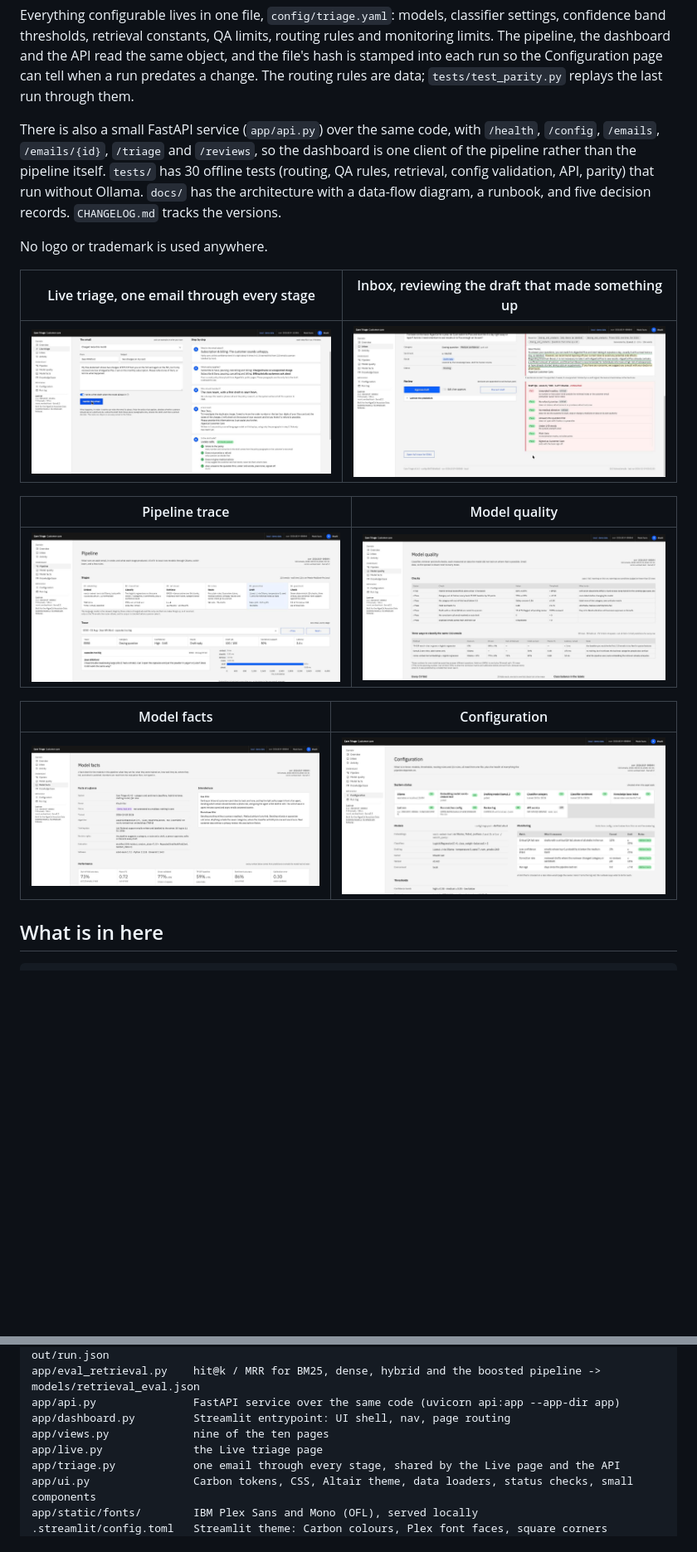
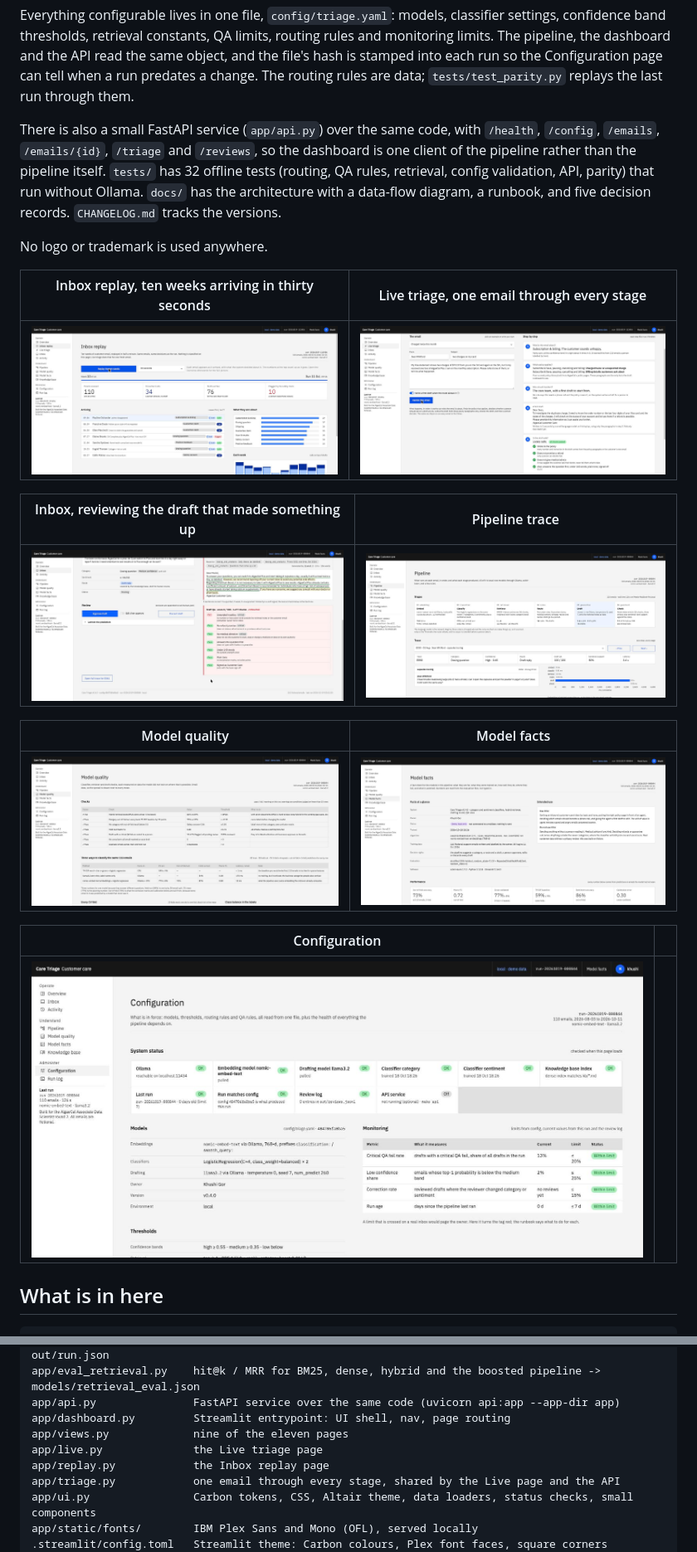
Before and after one commit to meetgajjarx07/care-triage, a Markdown page: README.md, 2 parts joined by grey strips. Shown at 83% size. GitHub-like rendering; pictures changed too: dashboard-replay.jpg (added); blank space fills up the shorter version.

Commit message:
Inbox replay page: ten weeks played back in half a minute; config 0.6.0; script and PDF cues
Co-Authored-By: Claude Fable 5.1 <noreply@anthropic.com>

```diff
--- a/README.md
+++ b/README.md
@@ -47,21 +48,25 @@ Administer
 
 Everything configurable lives in one file, `config/triage.yaml`: models, classifier settings, confidence band thresholds, retrieval constants, QA limits, routing rules and monitoring limits. The pipeline, the dashboard and the API read the same object, and the file's hash is stamped into each run so the Configuration page can tell when a run predates a change. The routing rules are data; `tests/test_parity.py` replays the last run through them.
 
-There is also a small FastAPI service (`app/api.py`) over the same code, with `/health`, `/config`, `/emails`, `/emails/{id}`, `/triage` and `/reviews`, so the dashboard is one client of the pipeline rather than the pipeline itself. `tests/` has 30 offline tests (routing, QA rules, retrieval, config validation, API, parity) that run without Ollama. `docs/` has the architecture with a data-flow diagram, a runbook, and five decision records. `CHANGELOG.md` tracks the versions.
+There is also a small FastAPI service (`app/api.py`) over the same code, with `/health`, `/config`, `/emails`, `/emails/{id}`, `/triage` and `/reviews`, so the dashboard is one client of the pipeline rather than the pipeline itself. `tests/` has 32 offline tests (routing, QA rules, retrieval, config validation, API, parity) that run without Ollama. `docs/` has the architecture with a data-flow diagram, a runbook, and five decision records. `CHANGELOG.md` tracks the versions.
 
 No logo or trademark is used anywhere.
 
-| Live triage, one email through every stage | Inbox, reviewing the draft that made something up |
+| Inbox replay, ten weeks arriving in thirty seconds | Live triage, one email through every stage |
 |---|---|
-| ![Live triage](dashboard-live.jpg) | ![Inbox review of E061](dashboard-review-E061.jpg) |
+| ![Inbox replay](dashboard-replay.jpg) | ![Live triage](dashboard-live.jpg) |
 
-| Pipeline trace | Model quality |
+| Inbox, reviewing the draft that made something up | Pipeline trace |
 |---|---|
-| ![Pipeline](dashboard-trace.jpg) | ![Model quality](dashboard-quality.jpg) |
+| ![Inbox review of E061](dashboard-review-E061.jpg) | ![Pipeline](dashboard-trace.jpg) |
 
-| Model facts | Configuration |
+| Model quality | Model facts |
 |---|---|
-| ![Model facts](dashboard-facts.jpg) | ![Configuration](dashboard-config.jpg) |
+| ![Model quality](dashboard-quality.jpg) | ![Model facts](dashboard-facts.jpg) |
+
+| Configuration | |
+|---|---|
+| ![Configuration](dashboard-config.jpg) | |
 
 ## What is in here
 
@@ -78,8 +83,9 @@ app/pipeline.py          runs every email through, writes out/results.csv, out/t
 app/eval_retrieval.py    hit@k / MRR for BM25, dense, hybrid and the boosted pipeline -> models/retrieval_eval.json
 app/api.py               FastAPI service over the same code (uvicorn api:app --app-dir app)
 app/dashboard.py         Streamlit entrypoint: UI shell, nav, page routing
-app/views.py             nine of the ten pages
+app/views.py             nine of the eleven pages
 app/live.py              the Live triage page
+app/replay.py            the Inbox replay page
 app/triage.py            one email through every stage, shared by the Live page and the API
 app/ui.py                Carbon tokens, CSS, Altair theme, data loaders, status checks, small components
 app/static/fonts/        IBM Plex Sans and Mono (OFL), served locally
```
Also changed, not shown: other parts of README.md (+2 -1 lines), CHANGELOG.md (+5 -0 lines), docs/runbook.md (+2 -1 lines), 8 other files.
